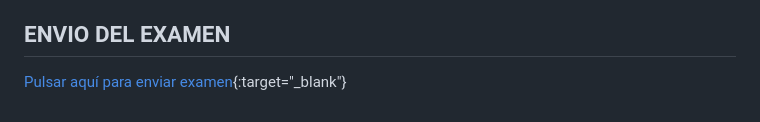
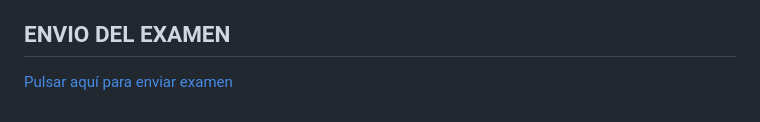
Before and after one commit to t4deo0/proyecto_integrado_2, a Markdown page: README.md, the part around the change. GitHub-like rendering.

```diff
--- a/README.md
+++ b/README.md
@@ -51,4 +51,4 @@ Puede ver la presentación en [[Presentaciones sobre la Educación en Argentina]
    * Puedes ver la presentación del Informe: [[Presentaciones sobre la Educación en Argentina](**AQUI AGREGA LA DIRECCION COMPARTIDA DE WRITE FOR ME)**]`
 
 ## ENVIO DEL EXAMEN
-[Pulsar aquí para enviar examen](https://forms.gle/Z9VaE5KzdLJJMzW68){:target="_blank"}
+[Pulsar aquí para enviar examen](https://forms.gle/Z9VaE5KzdLJJMzW68)
```
